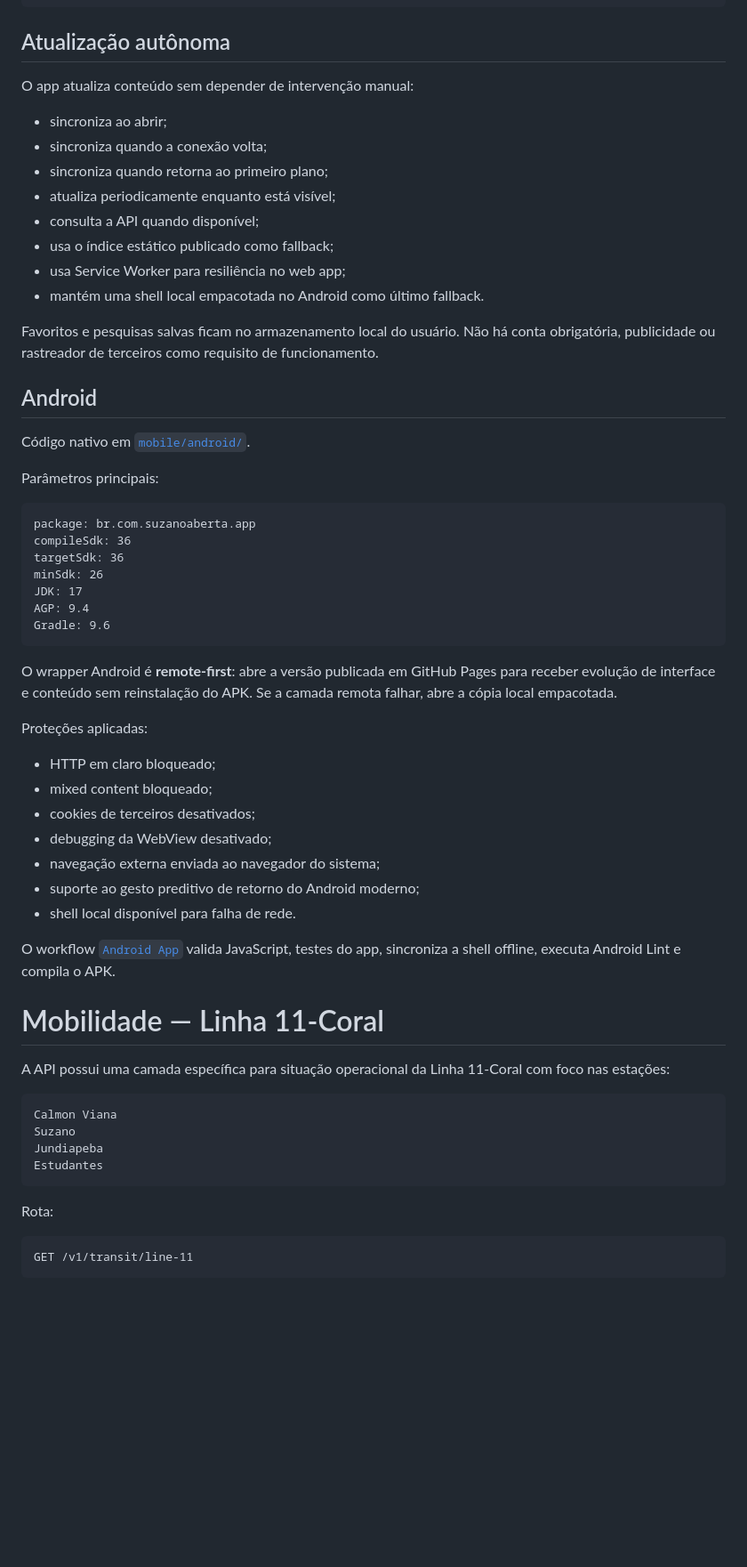
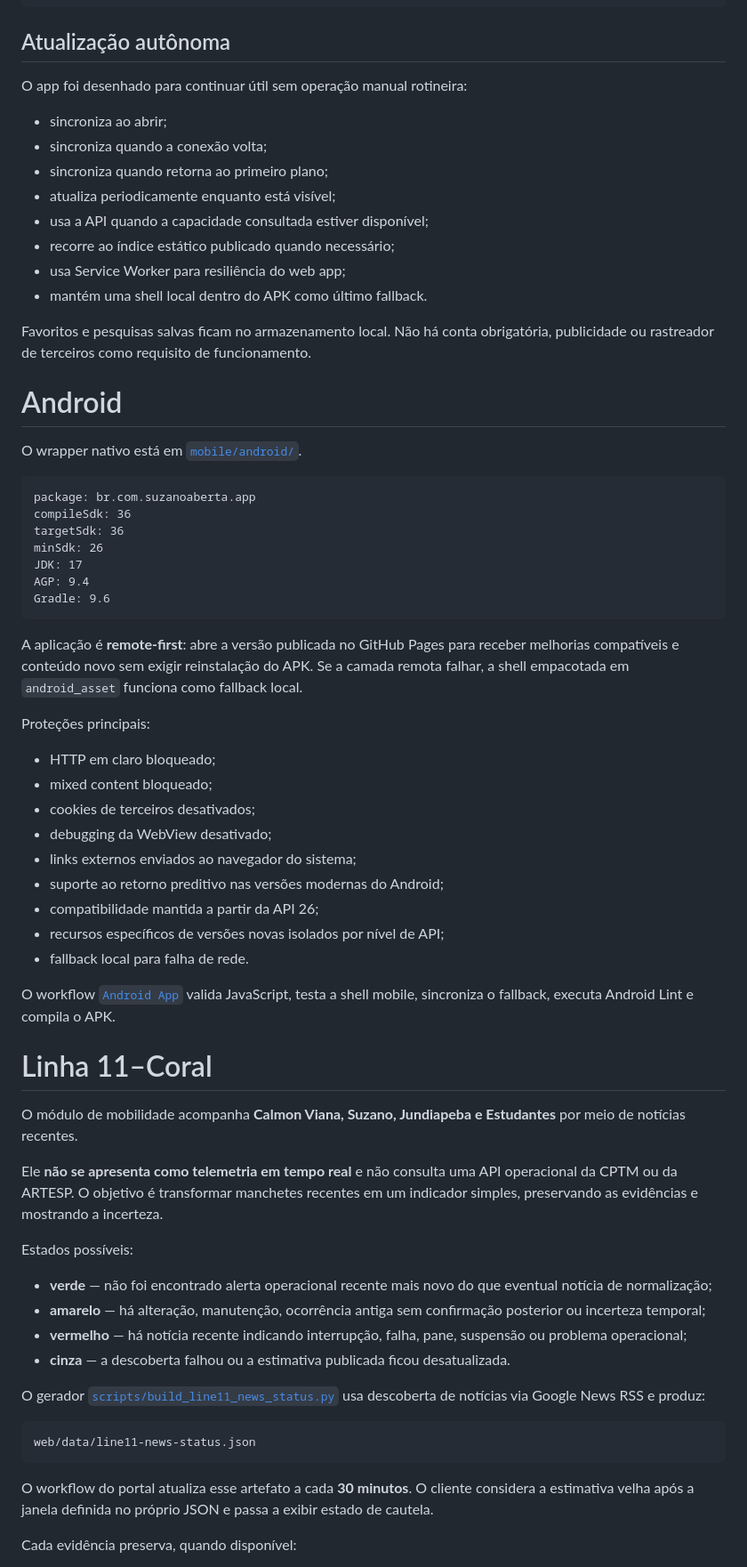
Before and after one commit to MukaSanches/suzano-aberta, a Markdown page: README.md, the part around one of its changes. Shown at 89% size. GitHub-like rendering; blank space fills up the shorter version.

Commit message:
docs: align README with current Line 11 news model

````diff
--- a/README.md
+++ b/README.md
@@ -135,24 +145,22 @@ Mais
 
 ## Atualização autônoma
 
-O app atualiza conteúdo sem depender de intervenção manual:
+O app foi desenhado para continuar útil sem operação manual rotineira:
 
 - sincroniza ao abrir;
 - sincroniza quando a conexão volta;
 - sincroniza quando retorna ao primeiro plano;
 - atualiza periodicamente enquanto está visível;
-- consulta a API quando disponível;
-- usa o índice estático publicado como fallback;
-- usa Service Worker para resiliência no web app;
-- mantém uma shell local empacotada no Android como último fallback.
+- usa a API quando a capacidade consultada estiver disponível;
+- recorre ao índice estático publicado quando necessário;
+- usa Service Worker para resiliência do web app;
+- mantém uma shell local dentro do APK como último fallback.
 
-Favoritos e pesquisas salvas ficam no armazenamento local do usuário. Não há conta obrigatória, publicidade ou rastreador de terceiros como requisito de funcionamento.
+Favoritos e pesquisas salvas ficam no armazenamento local. Não há conta obrigatória, publicidade ou rastreador de terceiros como requisito de funcionamento.
 
-## Android
+# Android
 
-Código nativo em [`mobile/android/`](mobile/android/).
-
-Parâmetros principais:
+O wrapper nativo está em [`mobile/android/`](mobile/android/).
 
 ```text
 package: br.com.suzanoaberta.app
@@ -164,34 +172,42 @@ AGP: 9.4
 Gradle: 9.6
 ```
 
-O wrapper Android é **remote-first**: abre a versão publicada em GitHub Pages para receber evolução de interface e conteúdo sem reinstalação do APK. Se a camada remota falhar, abre a cópia local empacotada.
+A aplicação é **remote-first**: abre a versão publicada no GitHub Pages para receber melhorias compatíveis e conteúdo novo sem exigir reinstalação do APK. Se a camada remota falhar, a shell empacotada em `android_asset` funciona como fallback local.
 
-Proteções aplicadas:
+Proteções principais:
 
 - HTTP em claro bloqueado;
 - mixed content bloqueado;
 - cookies de terceiros desativados;
 - debugging da WebView desativado;
-- navegação externa enviada ao navegador do sistema;
-- suporte ao gesto preditivo de retorno do Android moderno;
-- shell local disponível para falha de rede.
+- links externos enviados ao navegador do sistema;
+- suporte ao retorno preditivo nas versões modernas do Android;
+- compatibilidade mantida a partir da API 26;
+- recursos específicos de versões novas isolados por nível de API;
+- fallback local para falha de rede.
 
-O workflow [`Android App`](.github/workflows/android-app.yml) valida JavaScript, testes do app, sincroniza a shell offline, executa Android Lint e compila o APK.
+O workflow [`Android App`](.github/workflows/android-app.yml) valida JavaScript, testa a shell mobile, sincroniza o fallback, executa Android Lint e compila o APK.
 
-# Mobilidade — Linha 11-Coral
+# Linha 11–Coral
 
-A API possui uma camada específica para situação operacional da Linha 11-Coral com foco nas estações:
+O módulo de mobilidade acompanha **Calmon Viana, Suzano, Jundiapeba e Estudantes** por meio de notícias recentes.
+
+Ele **não se apresenta como telemetria em tempo real** e não consulta uma API operacional da CPTM ou da ARTESP. O objetivo é transformar manchetes recentes em um indicador simples, preservando as evidências e mostrando a incerteza.
+
+Estados possíveis:
+
+- **verde** — não foi encontrado alerta operacional recente mais novo do que eventual notícia de normalização;
+- **amarelo** — há alteração, manutenção, ocorrência antiga sem confirmação posterior ou incerteza temporal;
+- **vermelho** — há notícia recente indicando interrupção, falha, pane, suspensão ou problema operacional;
+- **cinza** — a descoberta falhou ou a estimativa publicada ficou desatualizada.
+
+O gerador [`scripts/build_line11_news_status.py`](scripts/build_line11_news_status.py) usa descoberta de notícias via Google News RSS e produz:
 
 ```text
-Calmon Viana
-Suzano
-Jundiapeba
-Estudantes
+web/data/line11-news-status.json
 ```
 
-Rota:
+O workflow do portal atualiza esse artefato a cada **30 minutos**. O cliente considera a estimativa velha após a janela definida no próprio JSON e passa a exibir estado de cautela.
 
-```text
-GET /v1/transit/line-11
-```
+Cada evidência preserva, quando disponível:
 
````
Also changed, not shown: other parts of README.md (+78 -64 lines).
